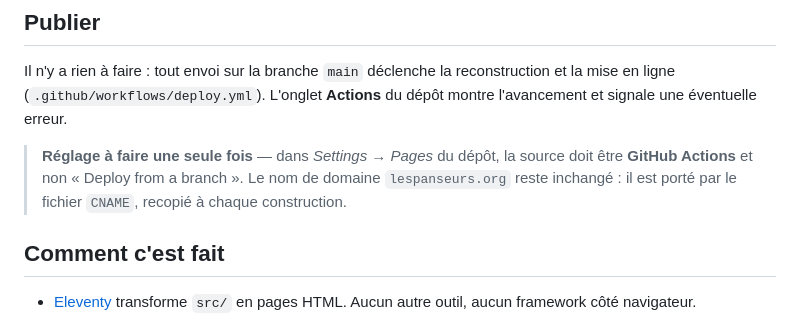
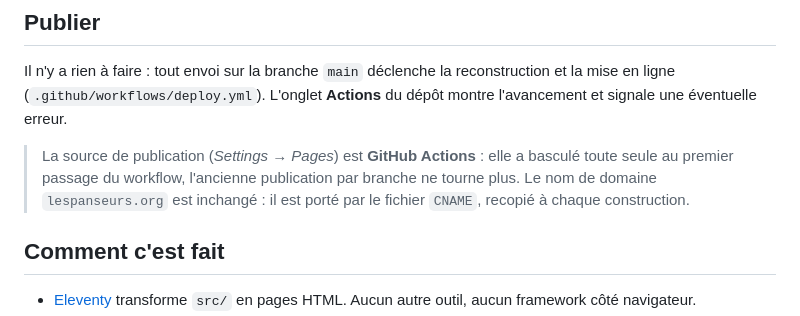
Before and after one commit to remifondin/lespanseurs.org, a Markdown page: README.md, the part around the change. Drawn GitHub-style.

Commit message:
README : la bascule vers GitHub Actions est automatique
actions/configure-pages a changé la source de publication au premier
passage. Le réglage manuel annoncé dans le README n'a pas lieu d'être.

Co-Authored-By: Claude Opus 5 <noreply@anthropic.com>

```diff
--- a/README.md
+++ b/README.md
@@ -68,10 +68,10 @@ Il n'y a rien à faire : tout envoi sur la branche `main` déclenche la
 reconstruction et la mise en ligne (`.github/workflows/deploy.yml`). L'onglet
 **Actions** du dépôt montre l'avancement et signale une éventuelle erreur.
 
-> **Réglage à faire une seule fois** — dans *Settings → Pages* du dépôt, la
-> source doit être **GitHub Actions** et non « Deploy from a branch ». Le nom de
-> domaine `lespanseurs.org` reste inchangé : il est porté par le fichier `CNAME`,
-> recopié à chaque construction.
+> La source de publication (*Settings → Pages*) est **GitHub Actions** : elle a
+> basculé toute seule au premier passage du workflow, l'ancienne publication par
+> branche ne tourne plus. Le nom de domaine `lespanseurs.org` est inchangé : il
+> est porté par le fichier `CNAME`, recopié à chaque construction.
 
 ## Comment c'est fait
 
```
